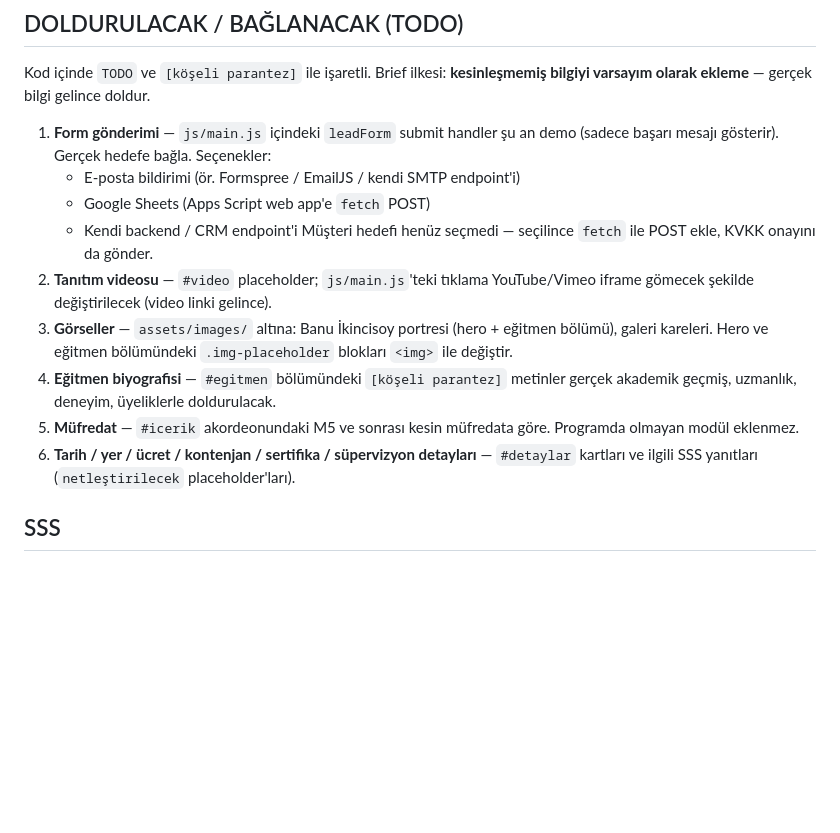
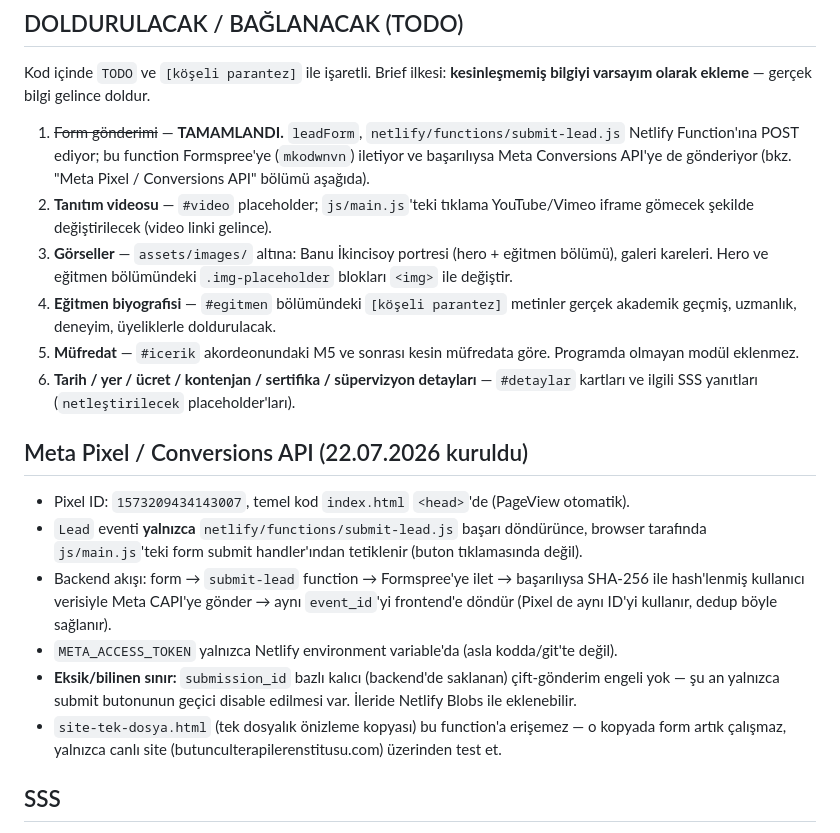
Before and after one commit to renfrids/butuncul-psikoterapi-egitimi, a Markdown page: CLAUDE.md, the part around the change. Drawn GitHub-style; blank space fills up the shorter version.

Commit message:
CLAUDE.md: form/Meta Pixel-CAPI durumunu guncelle

```diff
--- a/CLAUDE.md
+++ b/CLAUDE.md
@@ -95,12 +95,10 @@ Formülasyon (Teoriden Uygulamaya) → Süpervizyon → Fark → Galeri →
 Kod içinde `TODO` ve `[köşeli parantez]` ile işaretli. Brief ilkesi:
 **kesinleşmemiş bilgiyi varsayım olarak ekleme** — gerçek bilgi gelince doldur.
 
-1. **Form gönderimi** — `js/main.js` içindeki `leadForm` submit handler şu an demo (sadece
-   başarı mesajı gösterir). Gerçek hedefe bağla. Seçenekler:
-   - E-posta bildirimi (ör. Formspree / EmailJS / kendi SMTP endpoint'i)
-   - Google Sheets (Apps Script web app'e `fetch` POST)
-   - Kendi backend / CRM endpoint'i
-   Müşteri hedefi henüz seçmedi — seçilince `fetch` ile POST ekle, KVKK onayını da gönder.
+1. ~~Form gönderimi~~ — **TAMAMLANDI.** `leadForm`, `netlify/functions/submit-lead.js`
+   Netlify Function'ına POST ediyor; bu function Formspree'ye (`mkodwnvn`) iletiyor ve
+   başarılıysa Meta Conversions API'ye de gönderiyor (bkz. "Meta Pixel / Conversions API"
+   bölümü aşağıda).
 2. **Tanıtım videosu** — `#video` placeholder; `js/main.js`'teki tıklama YouTube/Vimeo iframe
    gömecek şekilde değiştirilecek (video linki gelince).
 3. **Görseller** — `assets/images/` altına: Banu İkincisoy portresi (hero + eğitmen bölümü),
@@ -111,6 +109,21 @@ Kod içinde `TODO` ve `[köşeli parantez]` ile işaretli. Brief ilkesi:
    olmayan modül eklenmez.
 6. **Tarih / yer / ücret / kontenjan / sertifika / süpervizyon detayları** — `#detaylar`
    kartları ve ilgili SSS yanıtları (`netleştirilecek` placeholder'ları).
+
+## Meta Pixel / Conversions API (22.07.2026 kuruldu)
+
+- Pixel ID: `1573209434143007`, temel kod `index.html` `<head>`'de (PageView otomatik).
+- `Lead` eventi **yalnızca** `netlify/functions/submit-lead.js` başarı döndürünce, browser
+  tarafında `js/main.js`'teki form submit handler'ından tetiklenir (buton tıklamasında değil).
+- Backend akışı: form → `submit-lead` function → Formspree'ye ilet → başarılıysa SHA-256 ile
+  hash'lenmiş kullanıcı verisiyle Meta CAPI'ye gönder → aynı `event_id`'yi frontend'e döndür
+  (Pixel de aynı ID'yi kullanır, dedup böyle sağlanır).
+- `META_ACCESS_TOKEN` yalnızca Netlify environment variable'da (asla kodda/git'te değil).
+- **Eksik/bilinen sınır:** `submission_id` bazlı kalıcı (backend'de saklanan) çift-gönderim
+  engeli yok — şu an yalnızca submit butonunun geçici disable edilmesi var. İleride
+  Netlify Blobs ile eklenebilir.
+- `site-tek-dosya.html` (tek dosyalık önizleme kopyası) bu function'a erişemez — o kopyada
+  form artık çalışmaz, yalnızca canlı site (butunculterapilerenstitusu.com) üzerinden test et.
 
 ## SSS
 
```
